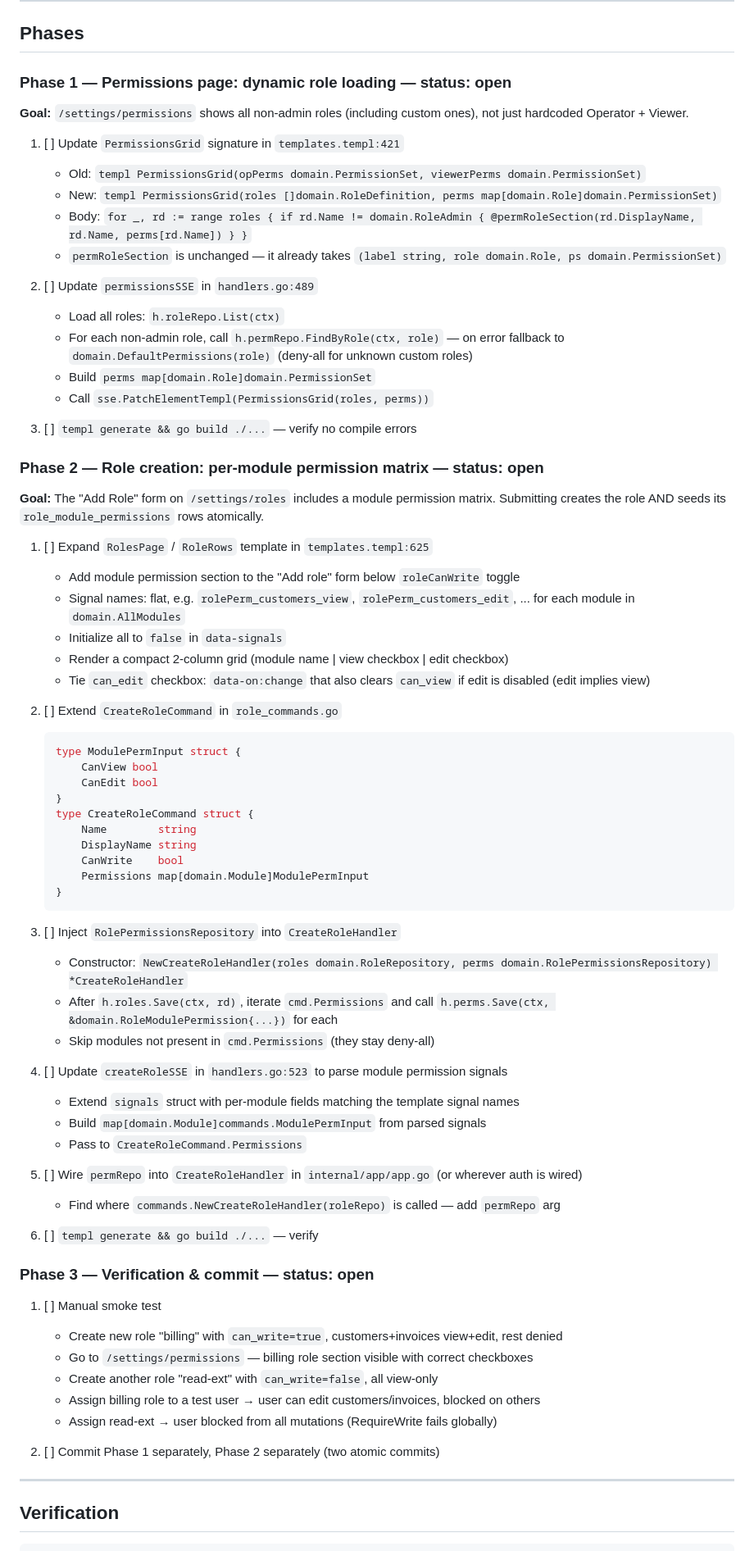
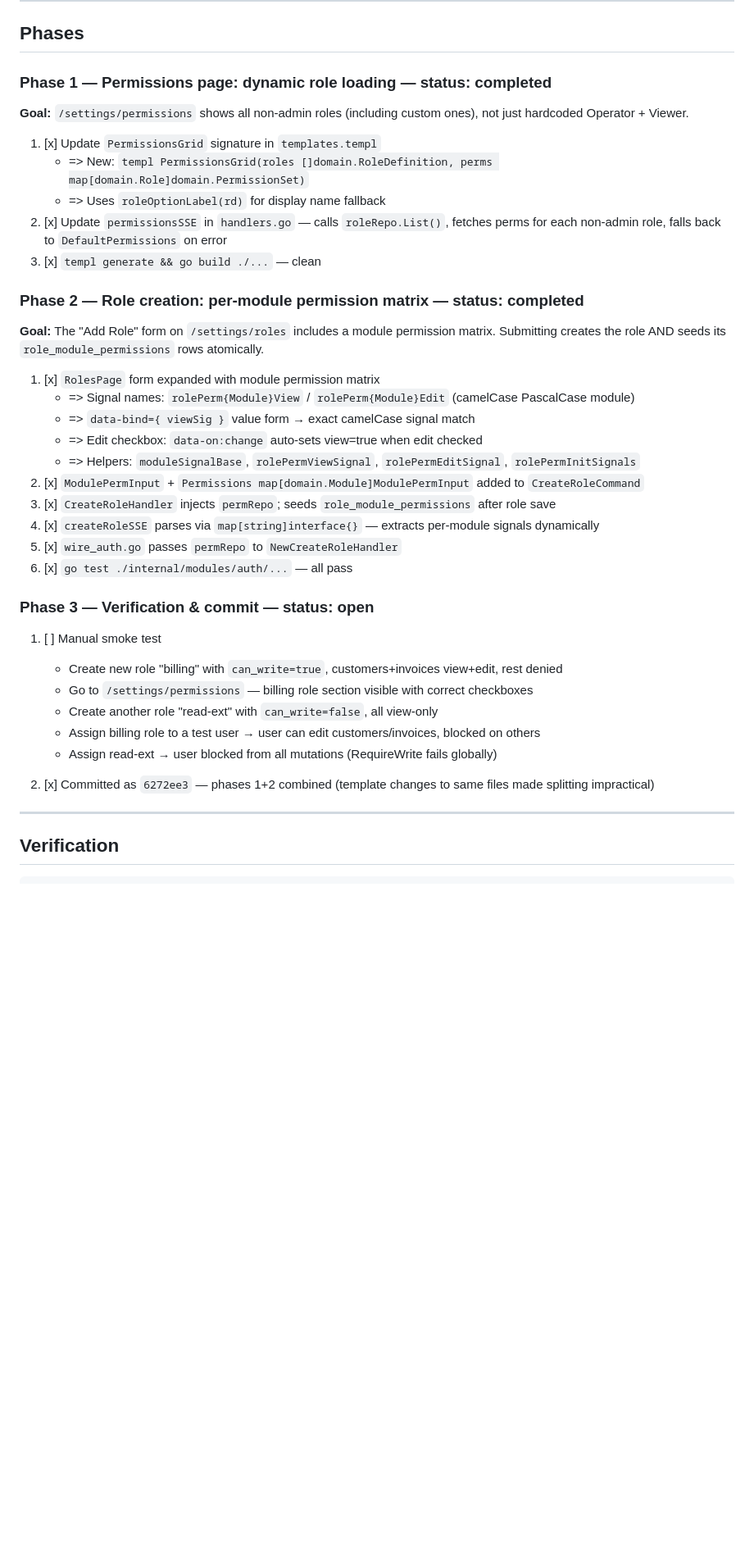
Before and after one commit to atvirokodosprendimai/vvs, a Markdown page: memory/plan - 2604200723 - rbac permissions for dynamic roles.md, the part around one of its changes. Shown at 82% size. Rendered like a GitHub page; blank space fills up the shorter version.

Commit message:
chore(plan): mark phases 1+2 complete for RBAC dynamic permissions
Co-Authored-By: Claude Sonnet 4.6 <noreply@anthropic.com>

````diff
--- a/memory/plan - 2604200723 - rbac permissions for dynamic roles.md
+++ b/memory/plan - 2604200723 - rbac permissions for dynamic roles.md
@@ -29,63 +29,30 @@ status: active
 
 ## Phases
 
-### Phase 1 — Permissions page: dynamic role loading — status: open
+### Phase 1 — Permissions page: dynamic role loading — status: completed
 
 **Goal:** `/settings/permissions` shows all non-admin roles (including custom ones), not just hardcoded Operator + Viewer.
 
-1. [ ] Update `PermissionsGrid` signature in `templates.templ:421`
-   - Old: `templ PermissionsGrid(opPerms domain.PermissionSet, viewerPerms domain.PermissionSet)`
-   - New: `templ PermissionsGrid(roles []domain.RoleDefinition, perms map[domain.Role]domain.PermissionSet)`
-   - Body: `for _, rd := range roles { if rd.Name != domain.RoleAdmin { @permRoleSection(rd.DisplayName, rd.Name, perms[rd.Name]) } }`
-   - `permRoleSection` is unchanged — it already takes `(label string, role domain.Role, ps domain.PermissionSet)`
+1. [x] Update `PermissionsGrid` signature in `templates.templ`
+   - => New: `templ PermissionsGrid(roles []domain.RoleDefinition, perms map[domain.Role]domain.PermissionSet)`
+   - => Uses `roleOptionLabel(rd)` for display name fallback
+2. [x] Update `permissionsSSE` in `handlers.go` — calls `roleRepo.List()`, fetches perms for each non-admin role, falls back to `DefaultPermissions` on error
+3. [x] `templ generate && go build ./...` — clean
 
-2. [ ] Update `permissionsSSE` in `handlers.go:489`
-   - Load all roles: `h.roleRepo.List(ctx)`
-   - For each non-admin role, call `h.permRepo.FindByRole(ctx, role)` — on error fallback to `domain.DefaultPermissions(role)` (deny-all for unknown custom roles)
-   - Build `perms map[domain.Role]domain.PermissionSet`
-   - Call `sse.PatchElementTempl(PermissionsGrid(roles, perms))`
-
-3. [ ] `templ generate && go build ./...` — verify no compile errors
-
-### Phase 2 — Role creation: per-module permission matrix — status: open
+### Phase 2 — Role creation: per-module permission matrix — status: completed
 
 **Goal:** The "Add Role" form on `/settings/roles` includes a module permission matrix. Submitting creates the role AND seeds its `role_module_permissions` rows atomically.
 
-1. [ ] Expand `RolesPage` / `RoleRows` template in `templates.templ:625`
-   - Add module permission section to the "Add role" form below `roleCanWrite` toggle
-   - Signal names: flat, e.g. `rolePerm_customers_view`, `rolePerm_customers_edit`, ... for each module in `domain.AllModules`
-   - Initialize all to `false` in `data-signals`
-   - Render a compact 2-column grid (module name | view checkbox | edit checkbox)
-   - Tie `can_edit` checkbox: `data-on:change` that also clears `can_view` if edit is disabled (edit implies view)
-
-2. [ ] Extend `CreateRoleCommand` in `role_commands.go`
-   ```go
-   type ModulePermInput struct {
-       CanView bool
-       CanEdit bool
-   }
-   type CreateRoleCommand struct {
-       Name        string
-       DisplayName string
-       CanWrite    bool
-       Permissions map[domain.Module]ModulePermInput
-   }
-   ```
-
-3. [ ] Inject `RolePermissionsRepository` into `CreateRoleHandler`
-   - Constructor: `NewCreateRoleHandler(roles domain.RoleRepository, perms domain.RolePermissionsRepository) *CreateRoleHandler`
-   - After `h.roles.Save(ctx, rd)`, iterate `cmd.Permissions` and call `h.perms.Save(ctx, &domain.RoleModulePermission{...})` for each
-   - Skip modules not present in `cmd.Permissions` (they stay deny-all)
-
-4. [ ] Update `createRoleSSE` in `handlers.go:523` to parse module permission signals
-   - Extend `signals` struct with per-module fields matching the template signal names
-   - Build `map[domain.Module]commands.ModulePermInput` from parsed signals
-   - Pass to `CreateRoleCommand.Permissions`
-
-5. [ ] Wire `permRepo` into `CreateRoleHandler` in `internal/app/app.go` (or wherever auth is wired)
-   - Find where `commands.NewCreateRoleHandler(roleRepo)` is called — add `permRepo` arg
-
-6. [ ] `templ generate && go build ./...` — verify
+1. [x] `RolesPage` form expanded with module permission matrix
+   - => Signal names: `rolePerm{Module}View` / `rolePerm{Module}Edit` (camelCase PascalCase module)
+   - => `data-bind={ viewSig }` value form → exact camelCase signal match
+   - => Edit checkbox: `data-on:change` auto-sets view=true when edit checked
+   - => Helpers: `moduleSignalBase`, `rolePermViewSignal`, `rolePermEditSignal`, `rolePermInitSignals`
+2. [x] `ModulePermInput` + `Permissions map[domain.Module]ModulePermInput` added to `CreateRoleCommand`
+3. [x] `CreateRoleHandler` injects `permRepo`; seeds `role_module_permissions` after role save
+4. [x] `createRoleSSE` parses via `map[string]interface{}` — extracts per-module signals dynamically
+5. [x] `wire_auth.go` passes `permRepo` to `NewCreateRoleHandler`
+6. [x] `go test ./internal/modules/auth/...` — all pass
 
 ### Phase 3 — Verification & commit — status: open
 
@@ -96,7 +63,7 @@ status: active
    - Assign billing role to a test user → user can edit customers/invoices, blocked on others
    - Assign read-ext → user blocked from all mutations (RequireWrite fails globally)
 
-2. [ ] Commit Phase 1 separately, Phase 2 separately (two atomic commits)
+2. [x] Committed as `6272ee3` — phases 1+2 combined (template changes to same files made splitting impractical)
 
 ---
 
````
Also changed, not shown: other parts of memory/plan - 2604200723 - rbac permissions for dynamic roles.md (+1 -1 lines).
